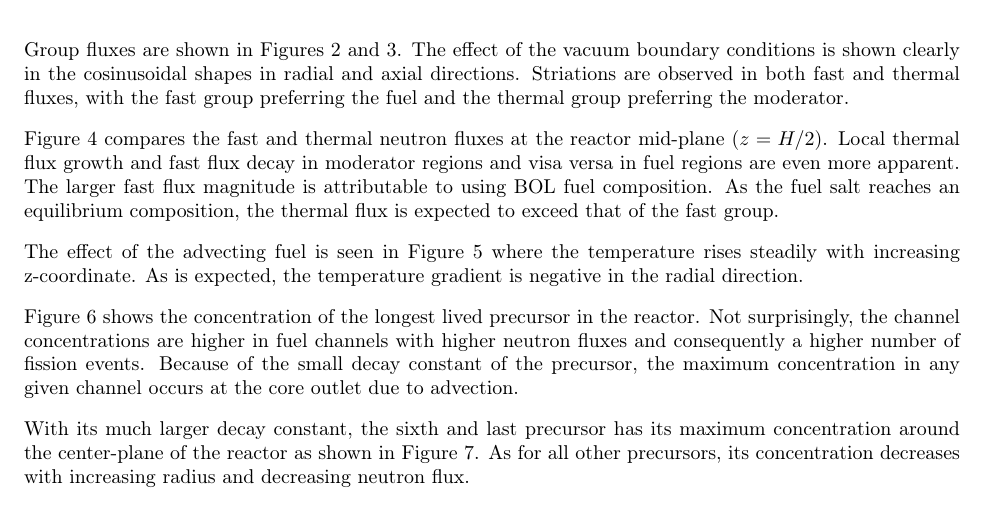
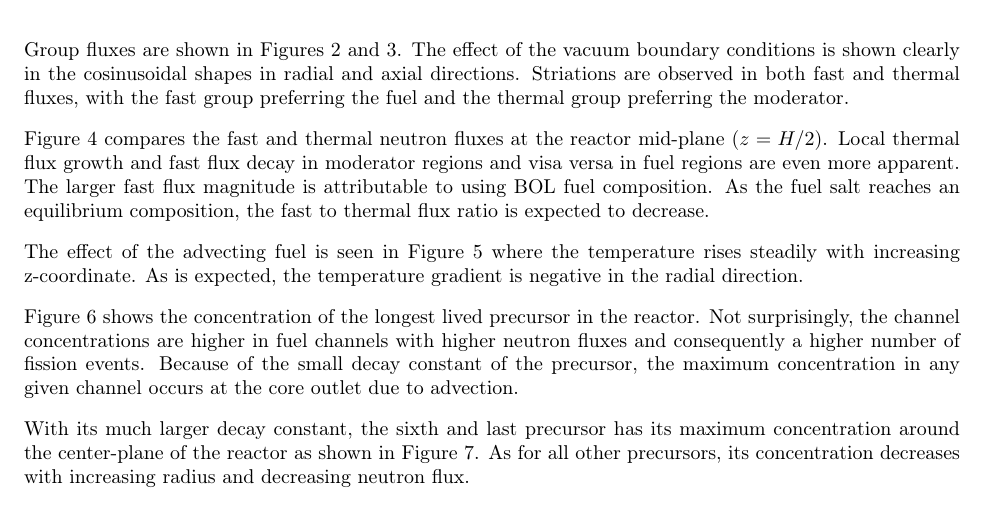
Before and after one commit to arfc/publications, a LaTeX paper (Moltres.tex): part of page 6 of 19, cut so that both start at the same text. Compiled offline with pdfLaTeX.

```diff
--- a/Moltres.tex
+++ b/Moltres.tex
@@ -384,8 +384,8 @@
 reactor mid-plane ($z=H/2$). Local thermal flux growth and fast flux decay in
 moderator regions and visa versa in fuel regions are even more apparent. The
 larger fast flux magnitude is attributable to using \gls{BOL} fuel
-composition. As the fuel salt reaches an equilibrium composition, the thermal
-flux is expected to exceed that of the fast group.
+composition. As the fuel salt reaches an equilibrium composition, the fast to
+thermal flux ratio is expected to decrease.
 
 \begin{figure}[htpb]
   \centering
```
Also changed, not shown: figures/2d_gamma_heating_group1.eps, figures/2d_gamma_heating_group2.eps, figures/2d_gamma_heating_pre1_scaled.eps, Moltres.tex (6 more changed lines), 11 other files.
